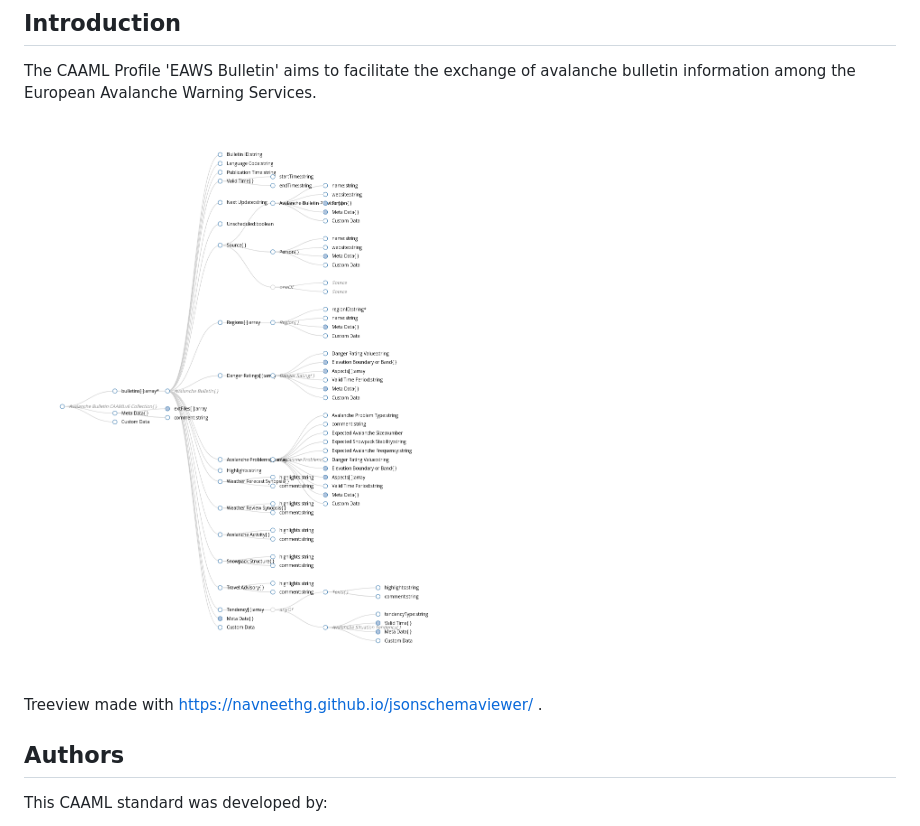
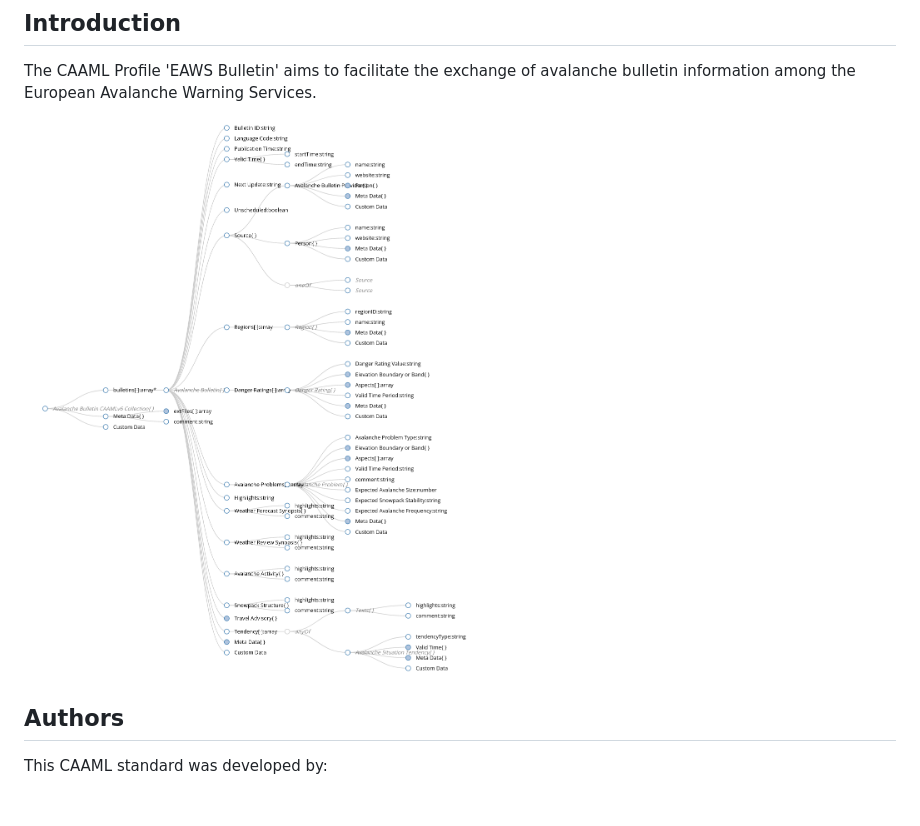
Before and after one commit to canadianavalancheassociation/caaml-bulletin-eaws, a Markdown page: README.md, the part around the change. Rendered like a GitHub page; pictures changed too: v6/tree_view.png; blank space fills up the shorter version.

Commit message:
Revert "update Treeview"
This reverts commit 4996bc85effb8964517cee687c55670f1b1a4a36.

```diff
--- a/README.md
+++ b/README.md
@@ -5,8 +5,6 @@
 The CAAML Profile 'EAWS Bulletin' aims to facilitate the exchange of avalanche bulletin information among the European Avalanche Warning Services.
 
 ![CAAML V6 graphical representation](v6/tree_view.png)
-
-Treeview made with https://navneethg.github.io/jsonschemaviewer/ .
 
 ## Authors
 
```
